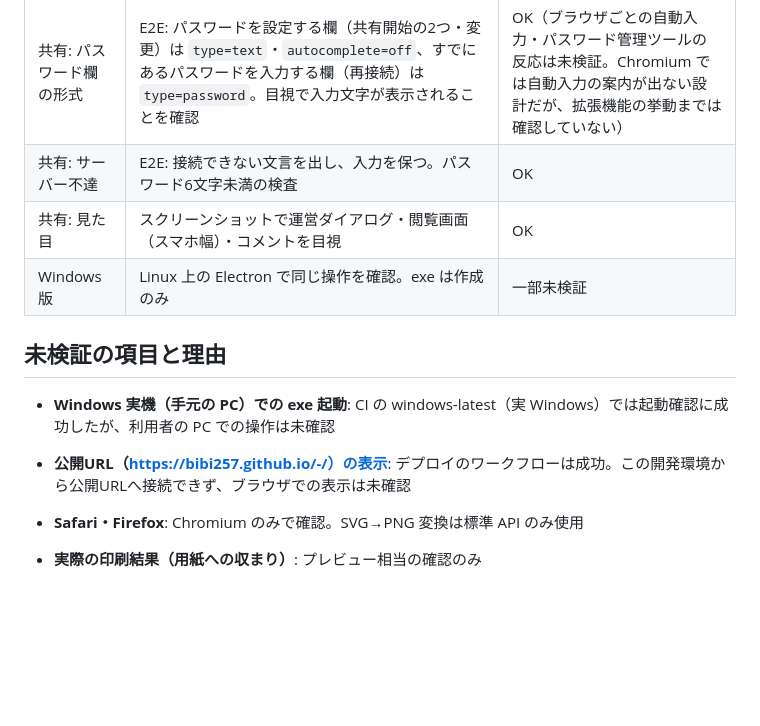
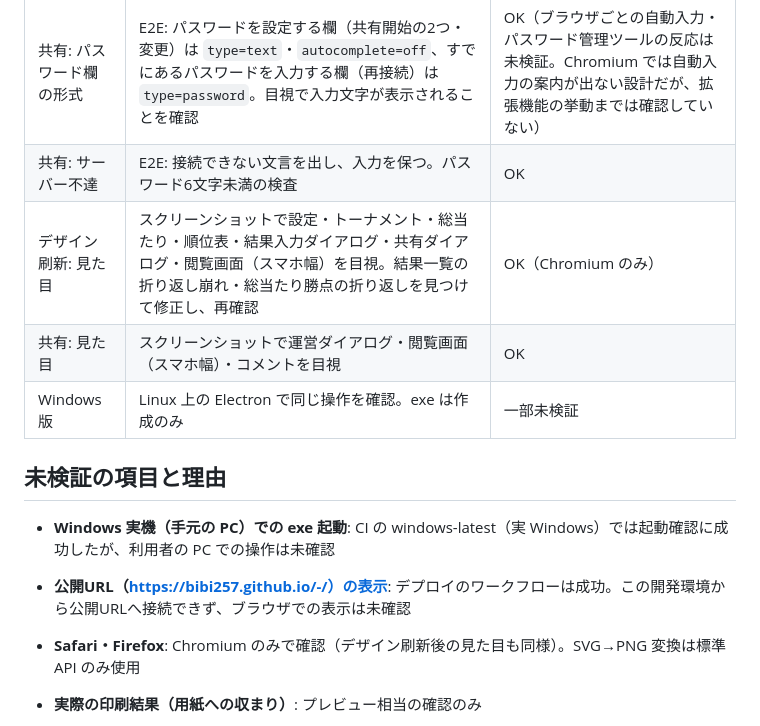
Before and after one commit to bibi257/-, a Markdown page: TEST_REPORT.md, the part around the change. GitHub-like rendering; blank space fills up the shorter version.

```diff
--- a/TEST_REPORT.md
+++ b/TEST_REPORT.md
@@ -49,6 +49,7 @@
 | 回: 共有との組み合わせ | E2E: 共有中に次の回を始めると、閲覧者の画面が「第2回」・表なしに変わる。閲覧者には「回」の操作が出ない。運営が過去の回を見ている間は共有の表示が隠れ、戻ると戻る。単体: 共有に送る大きさが上限を超えるときは、古い回から外す（この端末のデータは変えない） | OK。閲覧者も過去の回を選んで結果を見られる（閲覧専用・コメントタブと共有の表示は隠れる）。見ている間に運営が第2回を進めても第1回の画面は変わらず、戻ると最新が出る。見ていた回を運営が削除すると、現在の回に戻り選択肢も消える | OK |
 | 共有: パスワード欄の形式 | E2E: パスワードを設定する欄（共有開始の2つ・変更）は `type=text`・`autocomplete=off`、すでにあるパスワードを入力する欄（再接続）は `type=password`。目視で入力文字が表示されることを確認 | OK（ブラウザごとの自動入力・パスワード管理ツールの反応は未検証。Chromium では自動入力の案内が出ない設計だが、拡張機能の挙動までは確認していない） |
 | 共有: サーバー不達 | E2E: 接続できない文言を出し、入力を保つ。パスワード6文字未満の検査 | OK |
+| デザイン刷新: 見た目 | スクリーンショットで設定・トーナメント・総当たり・順位表・結果入力ダイアログ・共有ダイアログ・閲覧画面（スマホ幅）を目視。結果一覧の折り返し崩れ・総当たり勝点の折り返しを見つけて修正し、再確認 | OK（Chromium のみ） |
 | 共有: 見た目 | スクリーンショットで運営ダイアログ・閲覧画面（スマホ幅）・コメントを目視 | OK |
 | Windows 版 | Linux 上の Electron で同じ操作を確認。exe は作成のみ | 一部未検証 |
 
@@ -56,7 +57,7 @@
 
 - **Windows 実機（手元の PC）での exe 起動**: CI の windows-latest（実 Windows）では起動確認に成功したが、利用者の PC での操作は未確認
 - **公開URL（https://bibi257.github.io/-/）の表示**: デプロイのワークフローは成功。この開発環境から公開URLへ接続できず、ブラウザでの表示は未確認
-- **Safari・Firefox**: Chromium のみで確認。SVG→PNG 変換は標準 API のみ使用
+- **Safari・Firefox**: Chromium のみで確認（デザイン刷新後の見た目も同様）。SVG→PNG 変換は標準 API のみ使用
 - **実際の印刷結果（用紙への収まり）**: プレビュー相当の確認のみ
 
 - **共有サーバーの動作（Cloudflare・D1・workers.dev）**: PR のプレビューと `main`（本番）のデプロイは成功した（本番は Worker の更新時刻がマージ直後であることで確認）。ただしこの開発環境から Cloudflare のサービスに接続できず（プロキシが拒否）、実際に応答するか・D1 に書き込めるか・パスワード照合が無料プランの CPU 時間（10ms）に収まるかは確認できていない。利用者の端末での確認が必要。確認すること: (1) 公開URL で画面と `/api/health` が返る (2) 共有を始め、別の端末で閲覧・コメントできる
```
Also changed, not shown: CHANGELOG.md (+1 -0 lines), PLAN.md (+8 -0 lines).
